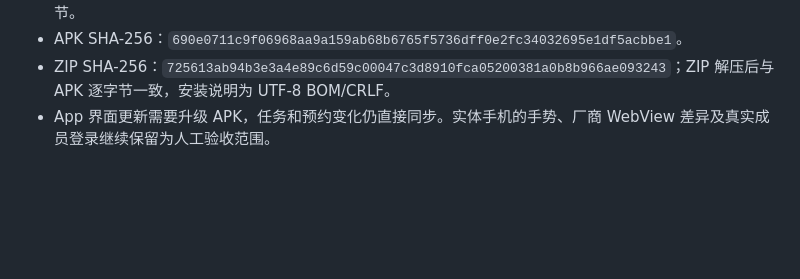
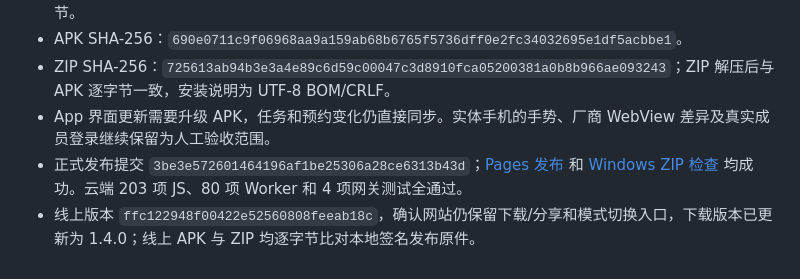
Before and after one commit to SPS-club-schedule/sps-club-schedule, a Markdown page: qa/simple-mode-verification.md, the part around the change. Drawn GitHub-style; blank space fills up the shorter version.

Commit message:
Record verified bundled Android release [skip ci]

```diff
--- a/qa/simple-mode-verification.md
+++ b/qa/simple-mode-verification.md
@@ -61,3 +61,5 @@
 - APK SHA-256：`690e0711c9f06968aa9a159ab68b6765f5736dff0e2fc34032695e1df5acbbe1`。
 - ZIP SHA-256：`725613ab94b3e3a4e89c6d59c00047c3d8910fca05200381a0b8b966ae093243`；ZIP 解压后与 APK 逐字节一致，安装说明为 UTF-8 BOM/CRLF。
 - App 界面更新需要升级 APK，任务和预约变化仍直接同步。实体手机的手势、厂商 WebView 差异及真实成员登录继续保留为人工验收范围。
+- 正式发布提交 `3be3e572601464196af1be25306a28ce6313b43d`；[Pages 发布](https://github.com/SPS-club-schedule/sps-club-schedule/actions/runs/41999924818) 和 [Windows ZIP 检查](https://github.com/SPS-club-schedule/sps-club-schedule/actions/runs/41999924860) 均成功。云端 203 项 JS、80 项 Worker 和 4 项网关测试全通过。
+- 线上版本 `ffc122948f00422e52560808feeab18c`，确认网站仍保留下载/分享和模式切换入口，下载版本已更新为 1.4.0；线上 APK 与 ZIP 均逐字节比对本地签名发布原件。
```
